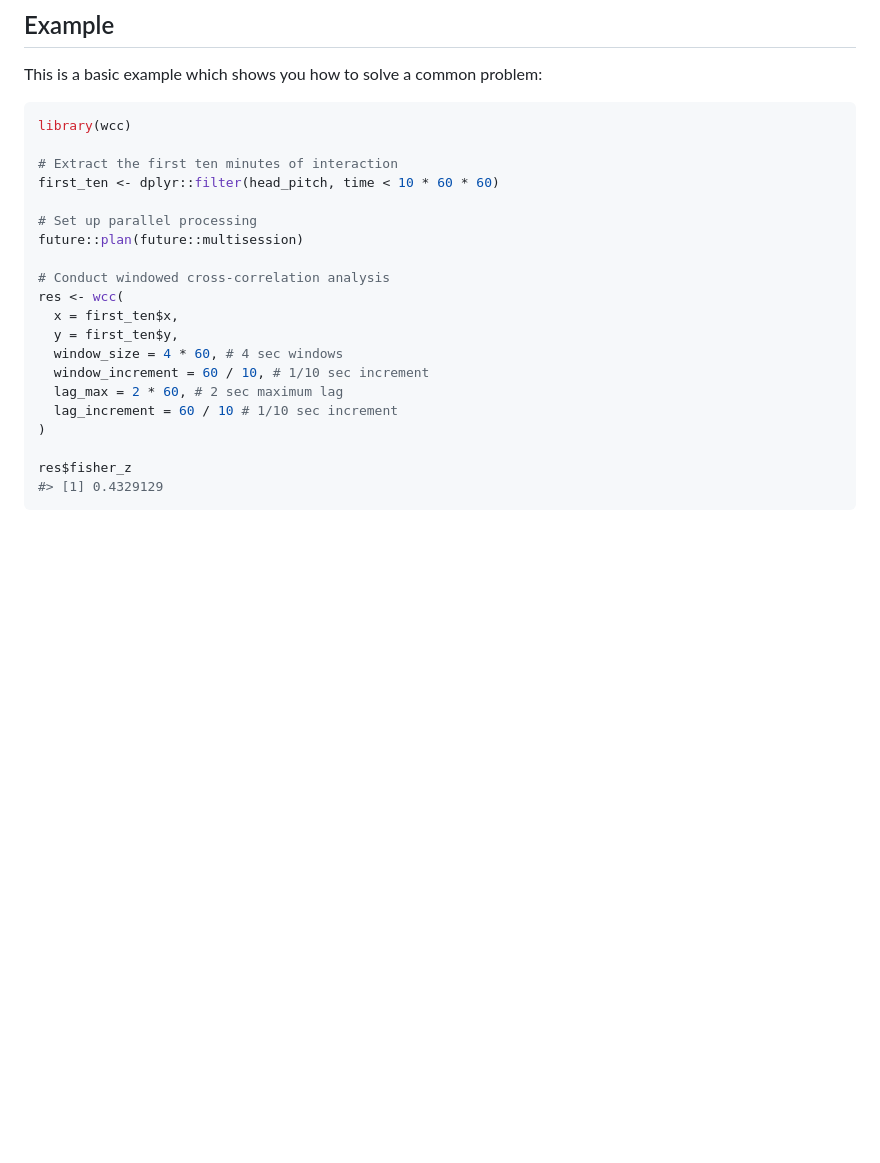
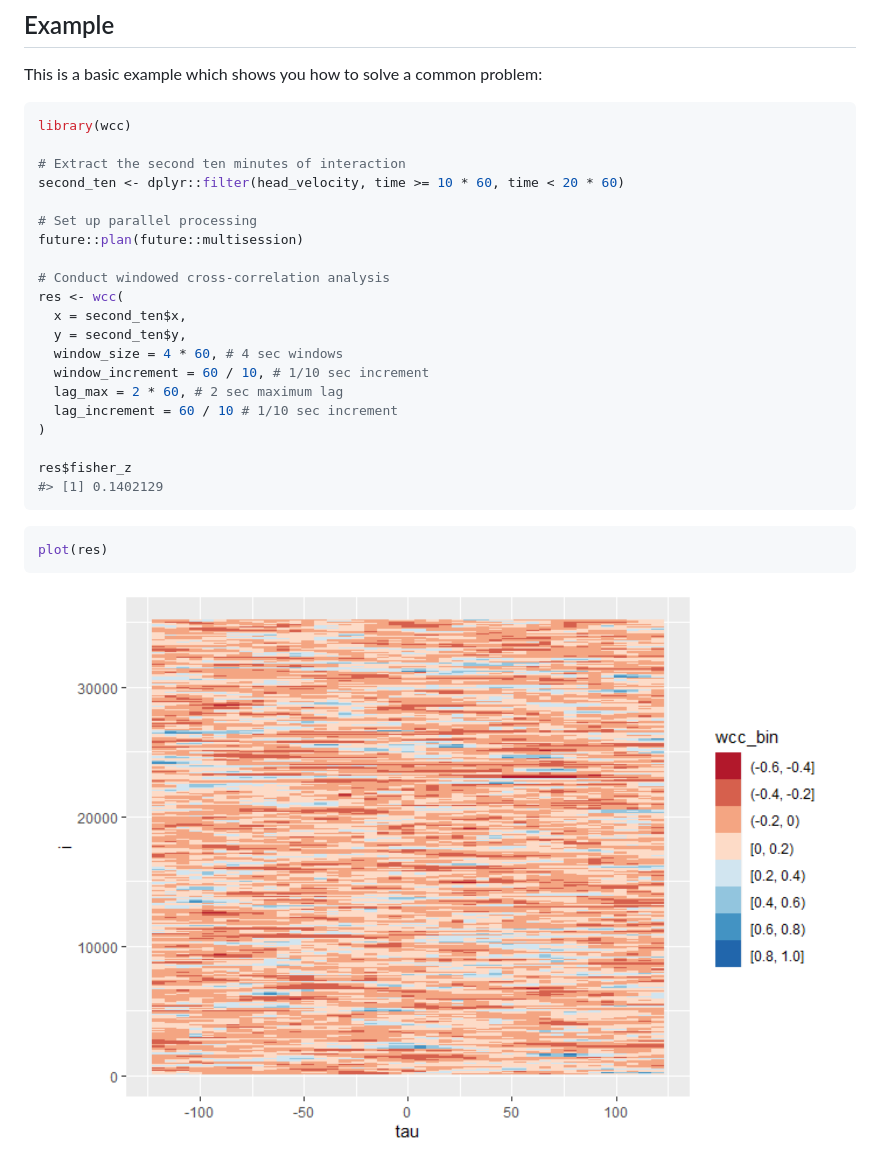
Before and after one commit to jmgirard/wcc, a Markdown page: README.md, the part around the change. Drawn GitHub-style; pictures changed too: man/figures/README-unnamed-chunk-2-1.png (added); blank space fills up the shorter version.

````diff
--- a/README.md
+++ b/README.md
@@ -25,16 +25,16 @@ This is a basic example which shows you how to solve a common problem:
 ``` r
 library(wcc)
 
-# Extract the first ten minutes of interaction
-first_ten <- dplyr::filter(head_pitch, time < 10 * 60 * 60)
+# Extract the second ten minutes of interaction
+second_ten <- dplyr::filter(head_velocity, time >= 10 * 60, time < 20 * 60)
 
 # Set up parallel processing
 future::plan(future::multisession)
 
 # Conduct windowed cross-correlation analysis
 res <- wcc(
-  x = first_ten$x,
-  y = first_ten$y,
+  x = second_ten$x,
+  y = second_ten$y,
   window_size = 4 * 60, # 4 sec windows
   window_increment = 60 / 10, # 1/10 sec increment
   lag_max = 2 * 60, # 2 sec maximum lag
@@ -42,5 +42,11 @@ res <- wcc(
 )
 
 res$fisher_z
-#> [1] 0.4329129
+#> [1] 0.1402129
 ```
+
+``` r
+plot(res)
+```
+
+<img src="man/figures/README-unnamed-chunk-2-1.png" width="100%" />
````
Also changed, not shown: 12 other files.
